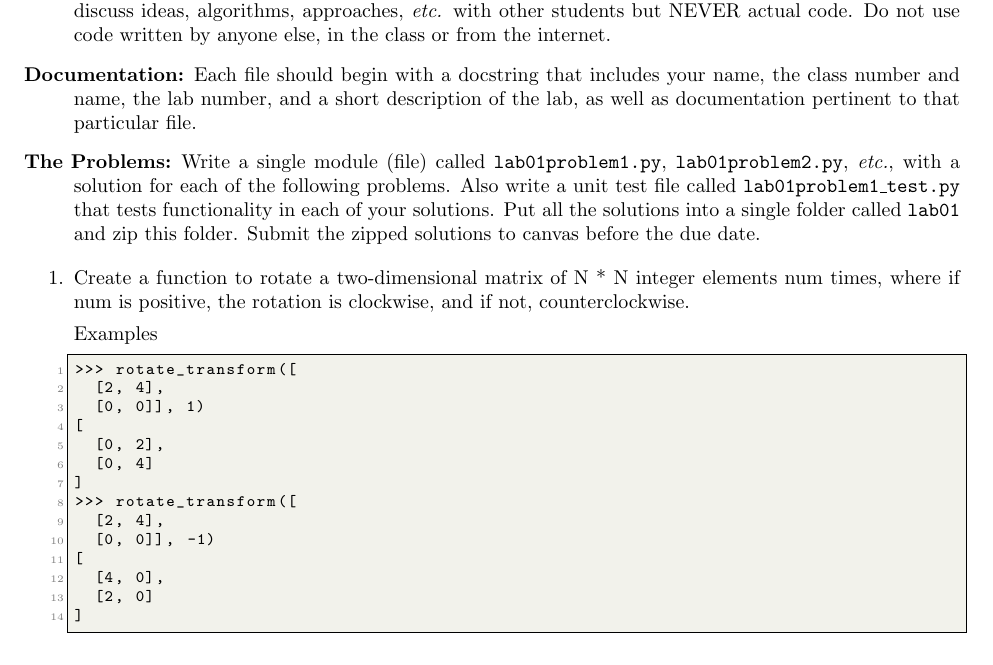
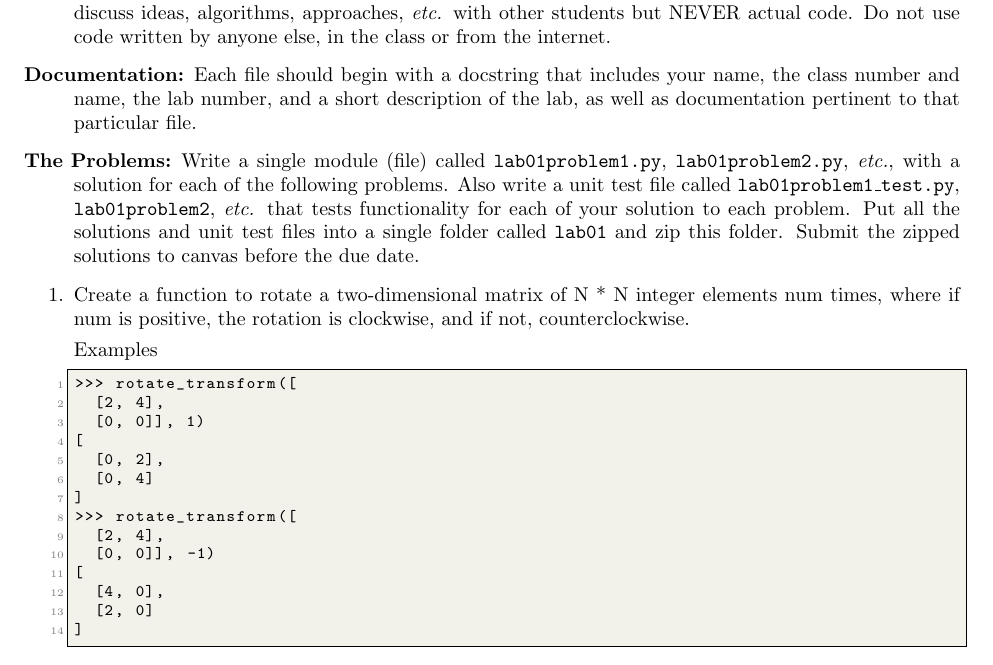
Before and after one commit to geofmatthews/csci112, a LaTeX document (labs/lab01/lab01.tex): part of page 1 of 3, cut so that both start at the same text. Compiled offline with pdfLaTeX.

Commit message:
tweaked lab 1

```diff
--- a/labs/lab01/lab01.tex
+++ b/labs/lab01/lab01.tex
@@ -76,8 +76,10 @@ to that particular file.
 \item[The Problems:]  Write a single module (file) called {\tt lab01problem1.py},
 {\tt lab01problem2.py}, {\em etc.},
 with a solution for each of the following problems.  Also write a unit test
-file called {\tt lab01problem1\_test.py} that tests functionality in each of your solutions.
-Put all the solutions into a single folder called {\tt lab01} and zip this folder.
+file called {\tt lab01problem1\_test.py}, {\tt lab01problem2}, {\em etc.}
+ that tests functionality for each of your solution to each problem.
+Put all the solutions and unit test files
+into a single folder called {\tt lab01} and zip this folder.
 Submit the zipped solutions to canvas before the due date.
 
 \end{description}
```
Also changed, not shown: labs/lab01/lab01.pdf, 1 other file.
